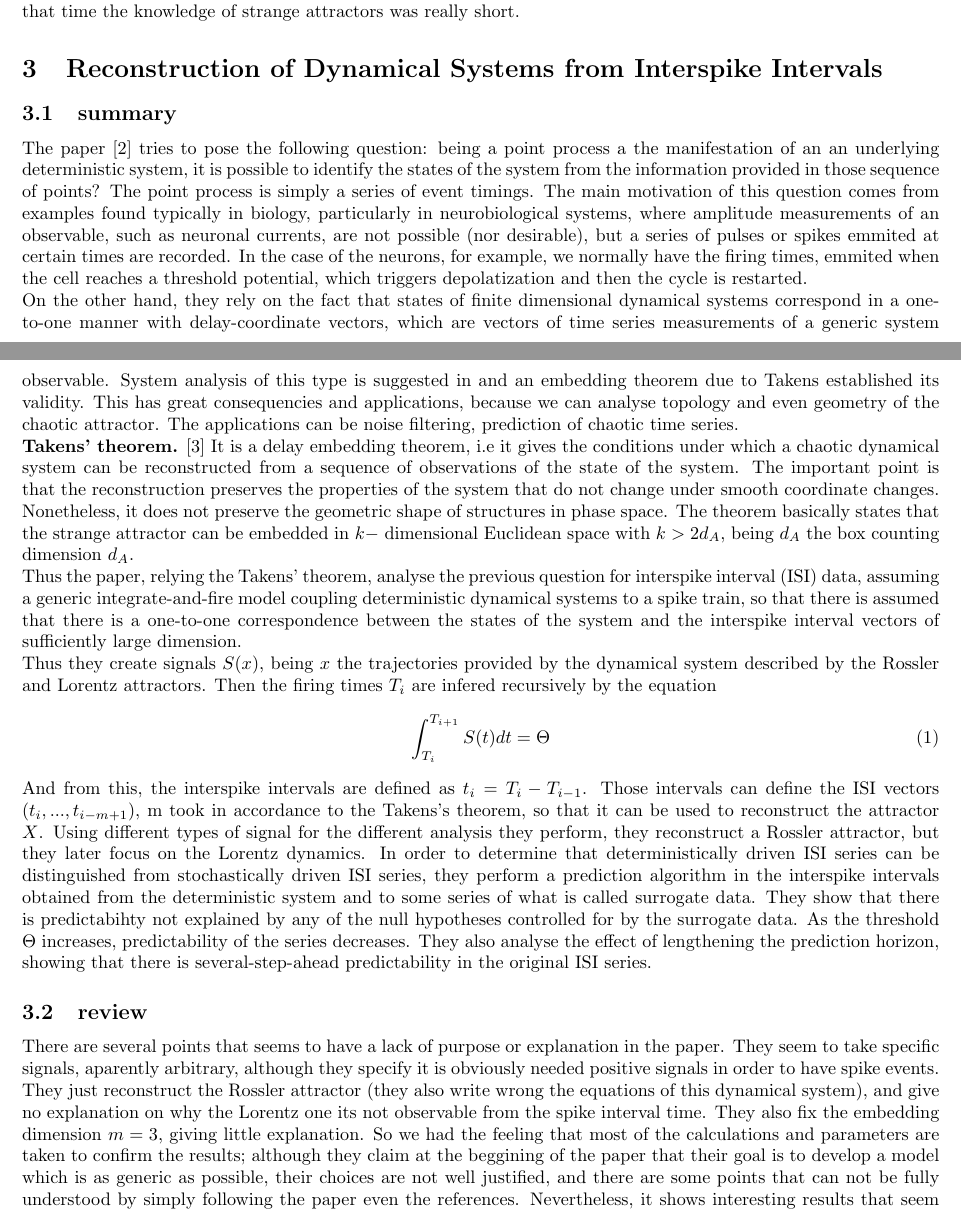
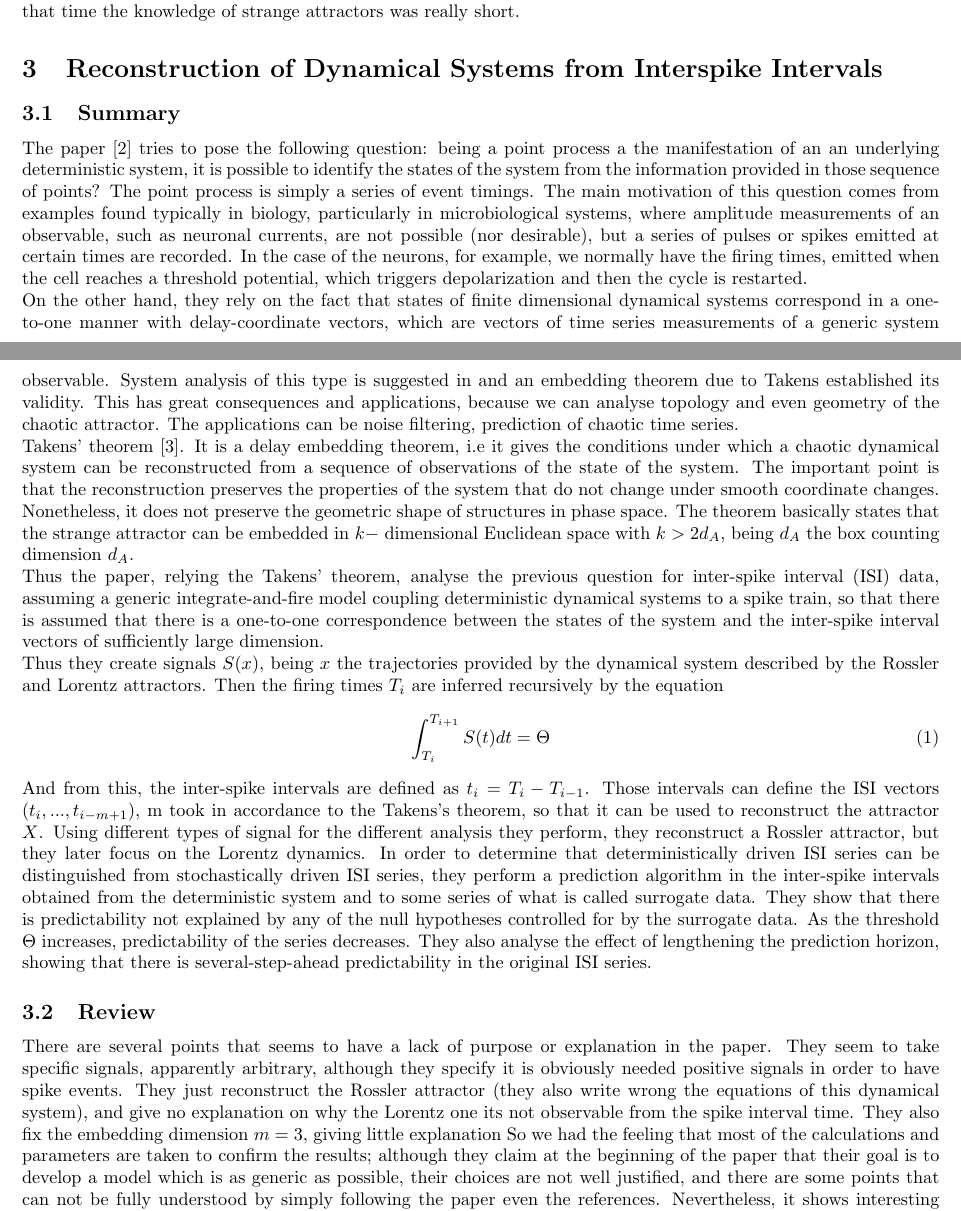
Before and after one commit to aarcascuerda/Reconstruction-of-dynamical-systems-from-ISIs, a LaTeX document (paper/main.tex): two parts of pages 1 and 2 of 2, joined at a grey line, cut so that both start at the same text. Compiled offline with pdfLaTeX.

Commit message:
ortography

```diff
--- a/paper/main.tex
+++ b/paper/main.tex
@@ -31,19 +31,19 @@ So our final review would sum up that they found some really important intuition
 
 \section{Reconstruction of Dynamical Systems from Interspike Intervals}
 
-\subsection{summary}
-The paper \cite{interspike} tries to pose the following question: being a point process a the manifestation of an an underlying deterministic system, it is possible to identify the states of the system from the information provided in those sequence of points? The point process is simply a series of event timings. The main motivation of this question comes from examples found typically in biology, particularly in neurobiological systems, where amplitude measurements of an observable, such as neuronal currents, are not possible (nor desirable), but a series of pulses or spikes emmited at certain times are recorded. In the case of the neurons, for example, we normally have the firing times, emmited when the cell reaches a threshold potential, which triggers depolatization and then the cycle is restarted.\\
-On the other hand, they rely on the fact that states of finite dimensional dynamical systems correspond in a one-to-one manner with delay-coordinate vectors, which are vectors of time series measurements of a generic system observable. System analysis of this type is suggested in and an embedding theorem due to Takens established its validity. This has great consequencies and applications, because we can analyse topology and even geometry of the chaotic attractor. The applications can be noise filtering, prediction of chaotic time series.\\
-\textbf{Takens' theorem.} \cite{takens} It is a delay embedding theorem, i.e it gives the conditions under which a chaotic dynamical system can be reconstructed from a sequence of observations of the state of the system. The important point is that the reconstruction preserves the properties of the system that do not change under smooth coordinate changes. Nonetheless, it does not preserve the geometric shape of structures in phase space. The theorem basically states that the strange attractor can be embedded in $k-$ dimensional Euclidean space with $k>2d_A$, being $d_A$ the box counting dimension $d_A$.\\
-Thus the paper, relying the Takens' theorem, analyse the previous question for interspike interval (ISI) data, assuming a generic integrate-and-fire model coupling deterministic dynamical systems to a spike train, so that there is assumed that there is a one-to-one correspondence between the states of the system and the interspike interval vectors of sufficiently large dimension. \\
-Thus they create signals $S(x)$, being $x$ the trajectories provided by the dynamical system described by the Rossler and Lorentz attractors. Then the firing times $T_i$ are infered recursively by the equation
+\subsection{Summary}
+The paper \cite{interspike} tries to pose the following question: being a point process a the manifestation of an an underlying deterministic system, it is possible to identify the states of the system from the information provided in those sequence of points? The point process is simply a series of event timings. The main motivation of this question comes from examples found typically in biology, particularly in microbiological systems, where amplitude measurements of an observable, such as neuronal currents, are not possible (nor desirable), but a series of pulses or spikes emitted at certain times are recorded. In the case of the neurons, for example, we normally have the firing times, emitted when the cell reaches a threshold potential, which triggers depolarization and then the cycle is restarted.\\
+On the other hand, they rely on the fact that states of finite dimensional dynamical systems correspond in a one-to-one manner with delay-coordinate vectors, which are vectors of time series measurements of a generic system observable. System analysis of this type is suggested in and an embedding theorem due to Takens established its validity. This has great consequences and applications, because we can analyse topology and even geometry of the chaotic attractor. The applications can be noise filtering, prediction of chaotic time series.\\
+Takens' theorem \cite{takens}. It is a delay embedding theorem, i.e it gives the conditions under which a chaotic dynamical system can be reconstructed from a sequence of observations of the state of the system. The important point is that the reconstruction preserves the properties of the system that do not change under smooth coordinate changes. Nonetheless, it does not preserve the geometric shape of structures in phase space. The theorem basically states that the strange attractor can be embedded in $k-$ dimensional Euclidean space with $k>2d_A$, being $d_A$ the box counting dimension $d_A$.\\
+Thus the paper, relying the Takens' theorem, analyse the previous question for inter-spike interval (ISI) data, assuming a generic integrate-and-fire model coupling deterministic dynamical systems to a spike train, so that there is assumed that there is a one-to-one correspondence between the states of the system and the inter-spike interval vectors of sufficiently large dimension. \\
+Thus they create signals $S(x)$, being $x$ the trajectories provided by the dynamical system described by the Rossler and Lorentz attractors. Then the firing times $T_i$ are inferred recursively by the equation
 \begin{equation}
 \int_{T_i}^{T_{i+1}} S(t)dt=\Theta
 \end{equation}
-And from this, the interspike intervals are defined as $t_i = T_i - T_{i-1}$. Those intervals can define the ISI vectors $(t_i,...,t_{i-m+1})$, m took in accordance to the Takens's theorem, so that it can be used to reconstruct the attractor $X$. Using different types of signal for the different analysis they perform, they reconstruct a Rossler attractor, but they later focus on the Lorentz dynamics. In order to determine that deterministically driven ISI series can be distinguished from stochastically driven ISI series, they perform a prediction algorithm in the interspike intervals obtained from the deterministic system and to some series of what is called surrogate data. They show that there is predictabihty not explained by any of the null hypotheses controlled for by the surrogate data. As the threshold $\Theta$ increases, predictability of the series decreases. They also analyse the effect of lengthening the prediction horizon, showing that there is several-step-ahead predictability in the original ISI series.
+And from this, the inter-spike intervals are defined as $t_i = T_i - T_{i-1}$. Those intervals can define the ISI vectors $(t_i,...,t_{i-m+1})$, m took in accordance to the Takens's theorem, so that it can be used to reconstruct the attractor $X$. Using different types of signal for the different analysis they perform, they reconstruct a Rossler attractor, but they later focus on the Lorentz dynamics. In order to determine that deterministically driven ISI series can be distinguished from stochastically driven ISI series, they perform a prediction algorithm in the inter-spike intervals obtained from the deterministic system and to some series of what is called surrogate data. They show that there is predictability not explained by any of the null hypotheses controlled for by the surrogate data. As the threshold $\Theta$ increases, predictability of the series decreases. They also analyse the effect of lengthening the prediction horizon, showing that there is several-step-ahead predictability in the original ISI series.
 
-\subsection{review}
-There are several points that seems to have a lack of purpose or explanation in the paper. They seem to take specific signals, aparently arbitrary, although they specify it is obviously needed positive signals in order to have spike events. They just reconstruct the Rossler attractor (they also write wrong the equations of this dynamical system), and give no explanation on why the Lorentz one its not observable from the spike interval time. They also fix the embedding dimension $m=3$, giving little explanation. So we had the feeling that most of the calculations and parameters are taken to confirm the results; although they claim at the beggining of the paper that their goal is to develop a model which is as generic as possible, their choices are not well justified, and there are some points that can not be fully understood by simply following the paper even the references. Nevertheless, it shows interesting results that seem to have important implications and we were able to reproduce its most important results with the parameters given by them.
+\subsection{Review}
+There are several points that seems to have a lack of purpose or explanation in the paper. They seem to take specific signals, apparently arbitrary, although they specify it is obviously needed positive signals in order to have spike events. They just reconstruct the Rossler attractor (they also write wrong the equations of this dynamical system), and give no explanation on why the Lorentz one its not observable from the spike interval time. They also fix the embedding dimension $m=3$, giving little explanation So we had the feeling that most of the calculations and parameters are taken to confirm the results; although they claim at the beginning of the paper that their goal is to develop a model which is as generic as possible, their choices are not well justified, and there are some points that can not be fully understood by simply following the paper even the references. Nevertheless, it shows interesting results that seem to have important implications and we were able to reproduce its most important results with the parameters given by them.
 
 \section{Results}
 
```
Also changed, not shown: paper/main.pdf, 3 other files.
